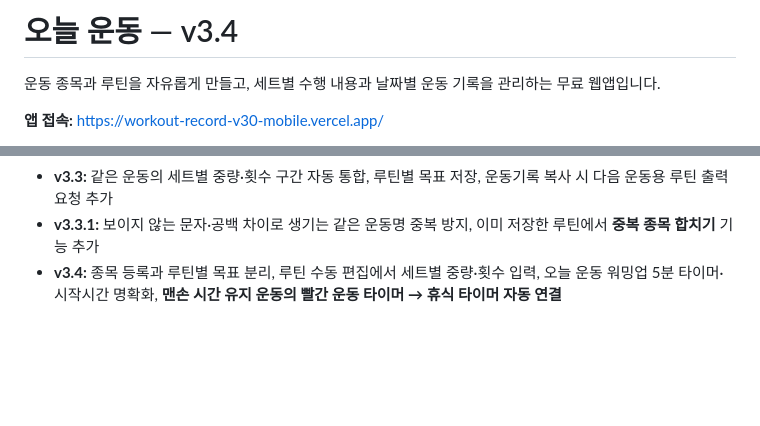
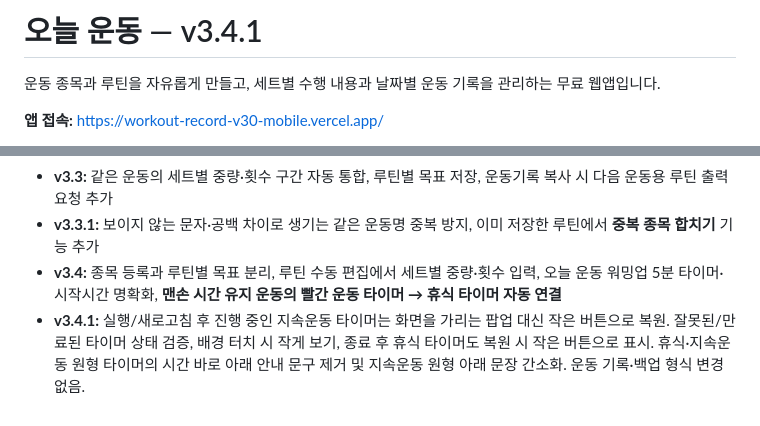
Before and after one commit to kimhoj90/workout-record, a Markdown page: README.md, 2 parts joined by grey strips. Drawn GitHub-style; blank space fills up the shorter version.

Commit message:
docs: describe v3.4.1 timer UI fix

```diff
--- a/README.md
+++ b/README.md
@@ -1,4 +1,4 @@
-# 오늘 운동 — v3.4
+# 오늘 운동 — v3.4.1
 
 운동 종목과 루틴을 자유롭게 만들고, 세트별 수행 내용과 날짜별 운동 기록을 관리하는 무료 웹앱입니다.
 
@@ -149,3 +149,4 @@ AI가 제안한 루틴의 `text` 코드블록에서 운동 줄만 복사해 **
 - **v3.3:** 같은 운동의 세트별 중량·횟수 구간 자동 통합, 루틴별 목표 저장, 운동기록 복사 시 다음 운동용 루틴 출력 요청 추가
 - **v3.3.1:** 보이지 않는 문자·공백 차이로 생기는 같은 운동명 중복 방지, 이미 저장한 루틴에서 **중복 종목 합치기** 기능 추가
 - **v3.4:** 종목 등록과 루틴별 목표 분리, 루틴 수동 편집에서 세트별 중량·횟수 입력, 오늘 운동 워밍업 5분 타이머·시작시간 명확화, **맨손 시간 유지 운동의 빨간 운동 타이머 → 휴식 타이머 자동 연결**
+- **v3.4.1:** 실행/새로고침 후 진행 중인 지속운동 타이머는 화면을 가리는 팝업 대신 작은 버튼으로 복원. 잘못된/만료된 타이머 상태 검증, 배경 터치 시 작게 보기, 종료 후 휴식 타이머도 복원 시 작은 버튼으로 표시. 휴식·지속운동 원형 타이머의 시간 바로 아래 안내 문구 제거 및 지속운동 원형 아래 문장 간소화. 운동 기록·백업 형식 변경 없음.
```
